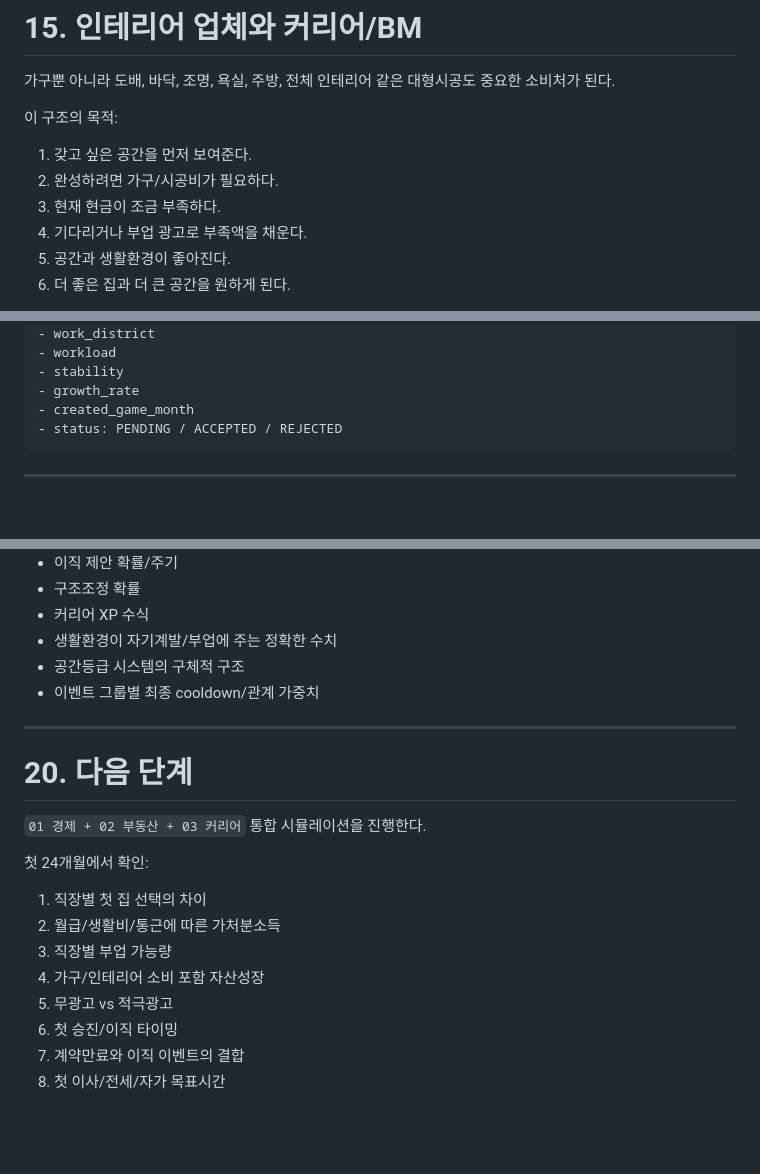
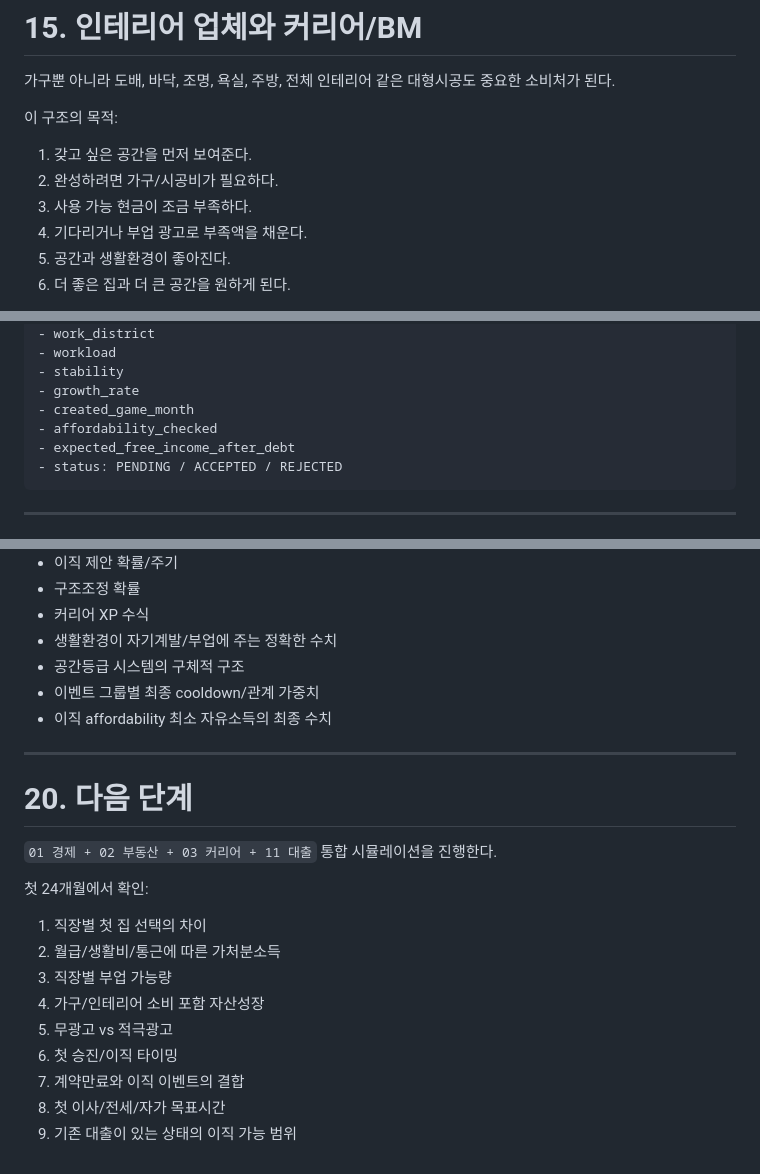
Before and after one commit to superhippoo/RealEstate, a Markdown page: 03_career.md, 3 parts joined by grey strips. Drawn GitHub-style; blank space fills up the shorter version.

````diff
--- a/03_career.md
+++ b/03_career.md
@@ -480,7 +541,7 @@ C 유형은 플레이어가 결정하기 전 자동 확정하거나 소멸시키
 
 1. 갖고 싶은 공간을 먼저 보여준다.
 2. 완성하려면 가구/시공비가 필요하다.
-3. 현재 현금이 조금 부족하다.
+3. 사용 가능 현금이 조금 부족하다.
 4. 기다리거나 부업 광고로 부족액을 채운다.
 5. 공간과 생활환경이 좋아진다.
 6. 더 좋은 집과 더 큰 공간을 원하게 된다.
@@ -544,6 +605,8 @@ career_offer
 - stability
 - growth_rate
 - created_game_month
+- affordability_checked
+- expected_free_income_after_debt
 - status: PENDING / ACCEPTED / REJECTED
 ```
 
@@ -587,12 +654,13 @@ career_offer
 - 생활환경이 자기계발/부업에 주는 정확한 수치
 - 공간등급 시스템의 구체적 구조
 - 이벤트 그룹별 최종 cooldown/관계 가중치
+- 이직 affordability 최소 자유소득의 최종 수치
 
 ---
 
 # 20. 다음 단계
 
-`01 경제 + 02 부동산 + 03 커리어` 통합 시뮬레이션을 진행한다.
+`01 경제 + 02 부동산 + 03 커리어 + 11 대출` 통합 시뮬레이션을 진행한다.
 
 첫 24개월에서 확인:
 
@@ -604,3 +672,4 @@ career_offer
 6. 첫 승진/이직 타이밍
 7. 계약만료와 이직 이벤트의 결합
 8. 첫 이사/전세/자가 목표시간
+9. 기존 대출이 있는 상태의 이직 가능 범위
````
Also changed, not shown: other parts of 03_career.md (+68 -3 lines).
